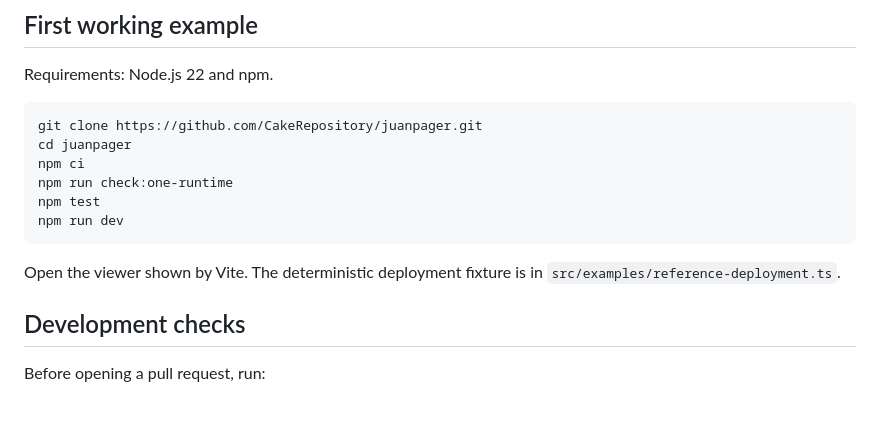
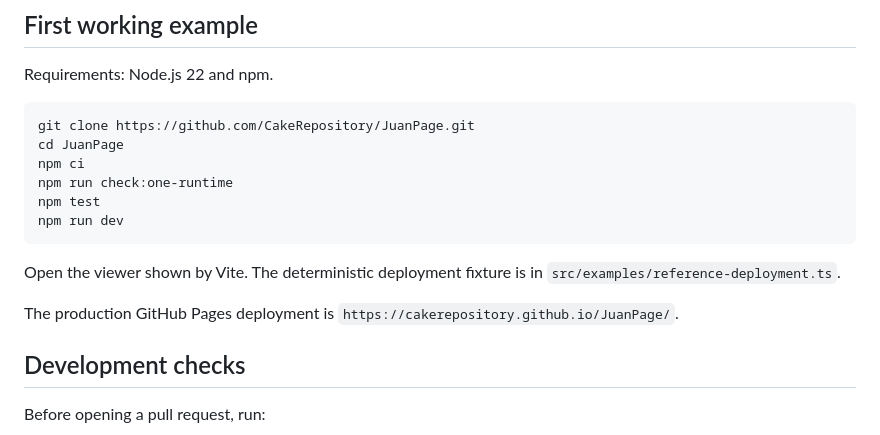
Before and after one commit to CakeRepository/JuanPage, a Markdown page: CONTRIBUTING.md, the part around the change. Rendered like a GitHub page; blank space fills up the shorter version.

Commit message:
Update contribution setup for renamed repository

````diff
--- a/CONTRIBUTING.md
+++ b/CONTRIBUTING.md
@@ -33,8 +33,8 @@ Human interactions must be represented as first-class typed data whenever an age
 Requirements: Node.js 22 and npm.
 
 ```bash
-git clone https://github.com/CakeRepository/juanpager.git
-cd juanpager
+git clone https://github.com/CakeRepository/JuanPage.git
+cd JuanPage
 npm ci
 npm run check:one-runtime
 npm test
@@ -42,6 +42,8 @@ npm run dev
 ```
 
 Open the viewer shown by Vite. The deterministic deployment fixture is in `src/examples/reference-deployment.ts`.
+
+The production GitHub Pages deployment is `https://cakerepository.github.io/JuanPage/`.
 
 ## Development checks
 
````
